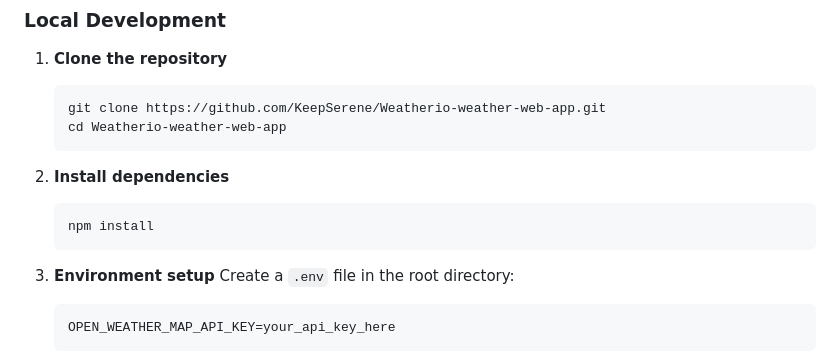
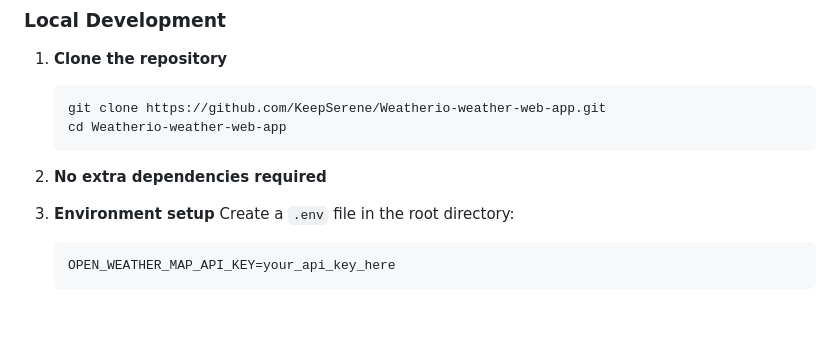
Before and after one commit to KeepSerene/Weatherio-weather-web-app, a Markdown page: README.md, the part around the change. Rendered like a GitHub page; blank space fills up the shorter version.

````diff
--- a/README.md
+++ b/README.md
@@ -65,11 +65,7 @@ Visit [Wardosphere](https://wardosphere.vercel.app/) to see the application in a
    cd Weatherio-weather-web-app
    ```
 
-2. **Install dependencies**
-
-   ```bash
-   npm install
-   ```
+2. **No extra dependencies required**
 
 3. **Environment setup**
    Create a `.env` file in the root directory:
````
